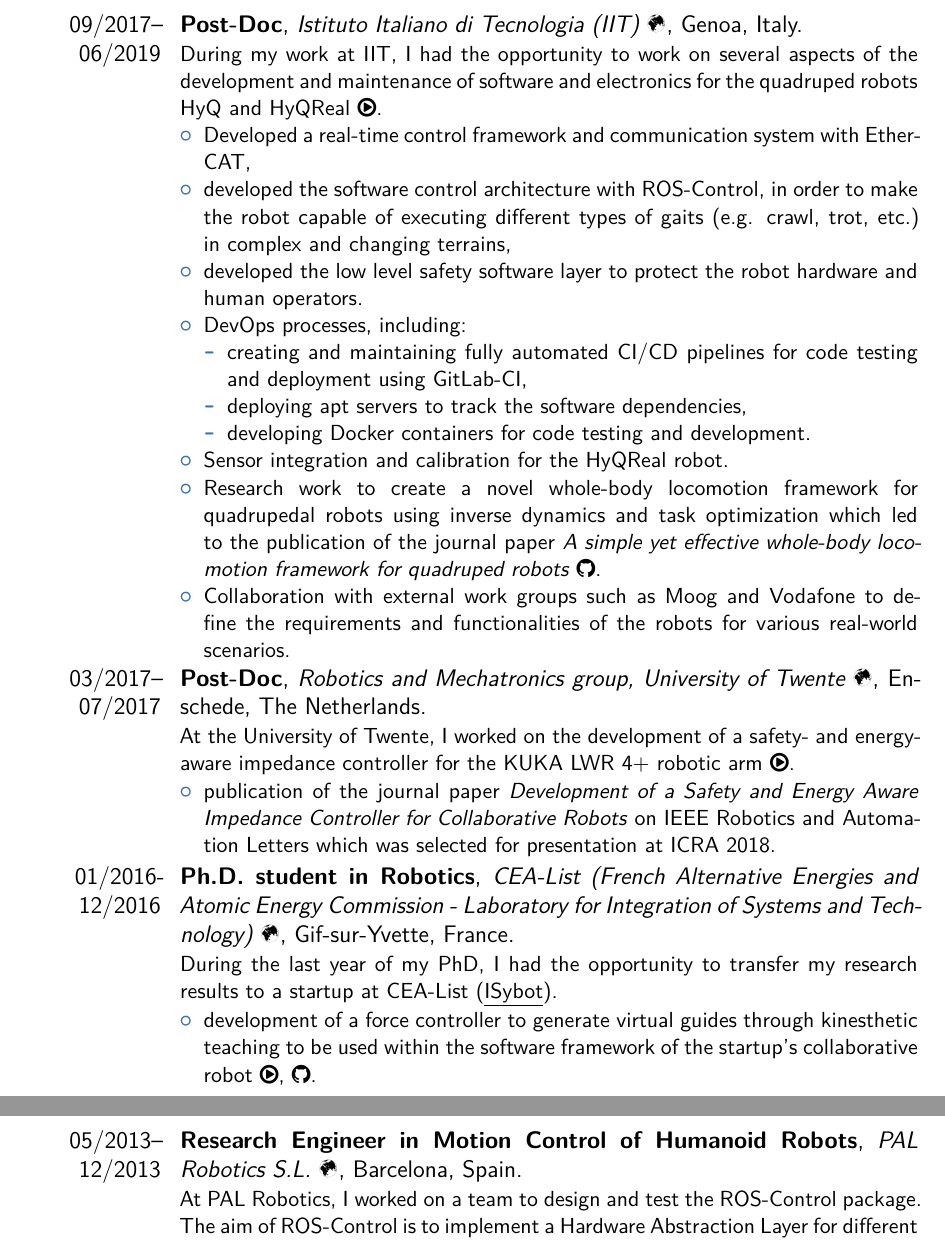
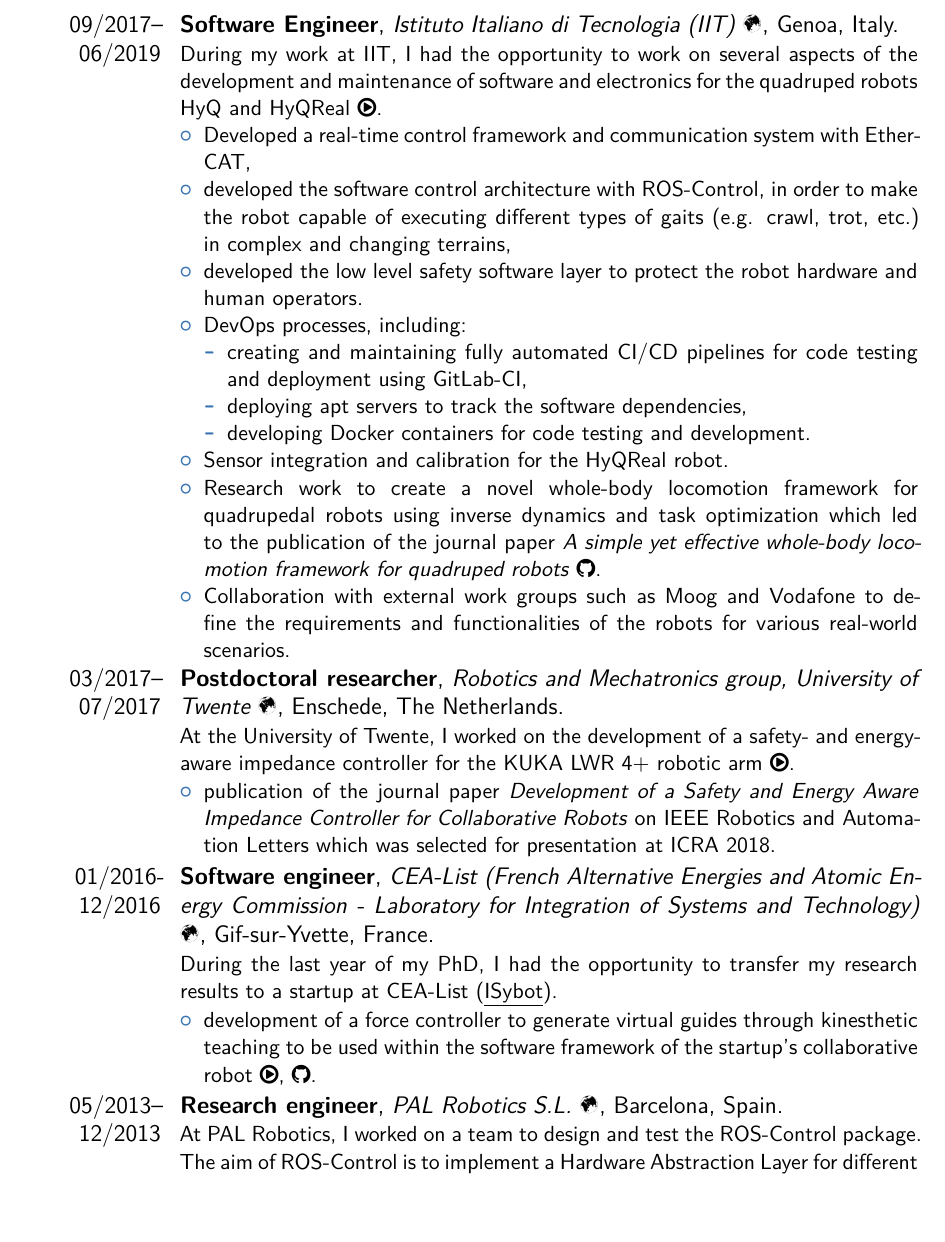
Before and after one commit to graiola/cv, a LaTeX CV (CV_Gennaro-Raiola.tex): two parts of pages 2 and 3 of 5 before the commit and part of page 2 of 5 after it, the two joined at a grey line, cut so that both start at the same text, the shorter picture padded with empty space. The pictures show the PDF file CV_Gennaro-Raiola.pdf that the author committed with the source.

Commit message:
Generated files updated on Fri Jan  8 14:41:37 EST 2021

```diff
--- a/CV_Gennaro-Raiola.tex
+++ b/CV_Gennaro-Raiola.tex
@@ -102,7 +102,7 @@ At JPL I worked on demonstration of autonomous berthing, assembly and installati
 \end{itemize}
 \end{itemize}}
 
-\cventry{09/2017--06/2019}{Post-Doc}{Istituto Italiano di Tecnologia (IIT)  \href{https://www.iit.it/research/lines/dynamic-legged-systems}{\Mundus}}{Genoa}{Italy}{
+\cventry{09/2017--06/2019}{Software Engineer}{Istituto Italiano di Tecnologia (IIT)  \href{https://www.iit.it/research/lines/dynamic-legged-systems}{\Mundus}}{Genoa}{Italy}{
 During my work at IIT, I had the opportunity to work on several aspects of the development and maintenance of software and electronics for the quadruped robots HyQ and HyQReal \href{https://www.youtube.com/watch?v=pLsNs1ZS_TI&t=1s}{\faPlayCircle}.
 \begin{itemize}
 \item Developed a real-time control framework and communication system with EtherCAT,
@@ -119,19 +119,19 @@ During my work at IIT, I had the opportunity to work on several aspects of the d
 \item Collaboration with external work groups such as Moog and Vodafone to define the requirements and functionalities of the robots for various real-world scenarios.
 \end{itemize}}
 
-\cventry{03/2017--07/2017}{Post-Doc}{Robotics and Mechatronics group, University of Twente \href{https://www.ram.ewi.utwente.nl/}{\Mundus}}{Enschede}{The Netherlands}{
+\cventry{03/2017--07/2017}{Postdoctoral researcher}{Robotics and Mechatronics group, University of Twente \href{https://www.ram.ewi.utwente.nl/}{\Mundus}}{Enschede}{The Netherlands}{
 At the University of Twente, I worked on the development of a safety- and energy-aware impedance controller for the KUKA LWR 4+ robotic arm \href{https://www.youtube.com/watch?v=tFSSHXn5cGI}{\faPlayCircle}.
 \begin{itemize}
 \item publication of the journal paper \emph{Development of a Safety and Energy Aware Impedance Controller for Collaborative Robots} on IEEE Robotics and Automation Letters which was selected for presentation at ICRA 2018.
 \end{itemize}}
 
-\cventry{01/2016-12/2016}{Ph.D. student in Robotics}{CEA-List (French Alternative Energies and Atomic Energy Commission - Laboratory for Integration of Systems and Technology) \href{http://www-list.cea.fr/en/}{\Mundus}}{Gif-sur-Yvette}{France}{
+\cventry{01/2016-12/2016}{Software engineer}{CEA-List (French Alternative Energies and Atomic Energy Commission - Laboratory for Integration of Systems and Technology) \href{http://www-list.cea.fr/en/}{\Mundus}}{Gif-sur-Yvette}{France}{
 During the last year of my PhD, I had the opportunity to transfer my research results to a startup at CEA-List (\href{https://www.isybot.com/}{\underline{ISybot}}).
 \begin{itemize}
 \item development of a force controller to generate virtual guides through kinesthetic teaching to be used within the software framework of the startup's collaborative robot \href{https://www.youtube.com/watch?v=dYPGD8K_-hc}{\faPlayCircle}, \href{https://github.com/graiola/virtual-fixtures}{\faGithub}.
 \end{itemize}}
 
-\cventry{05/2013--12/2013}{Research Engineer in Motion Control of Humanoid Robots}{PAL Robotics S.L. \href{http://www.pal-robotics.com}{\Mundus}}{Barcelona}{Spain}{
+\cventry{05/2013--12/2013}{Research engineer}{PAL Robotics S.L. \href{http://www.pal-robotics.com}{\Mundus}}{Barcelona}{Spain}{
 At PAL Robotics, I worked on a team to design and test the ROS-Control package. The aim of ROS-Control is to implement a Hardware Abstraction Layer for different kinds of robots (e.g. humanoids, manipulators, mobile robots, etc.) \href{https://github.com/ros-controls}{\faGithub}.
 \begin{itemize}
 \item implemented via ROS-Control an inverse kinematics controller with task optimization for REEM-H and REEM-C robots in collaboration with LAAS-CNRS in France \href{https://www.youtube.com/watch?v=lmE5RmvkAhQ}{\faPlayCircle}.
```
Also changed, not shown: CV_Gennaro-Raiola.pdf, images/CV_Gennaro-Raiola-1.png, images/CV_Gennaro-Raiola-2.png, images/CV_Gennaro-Raiola-3.png, images/CV_Gennaro-Raiola-4.png, images/CV_Gennaro-Raiola-5.png, CV_Gennaro-Raiola.tex (2 more changed lines).
